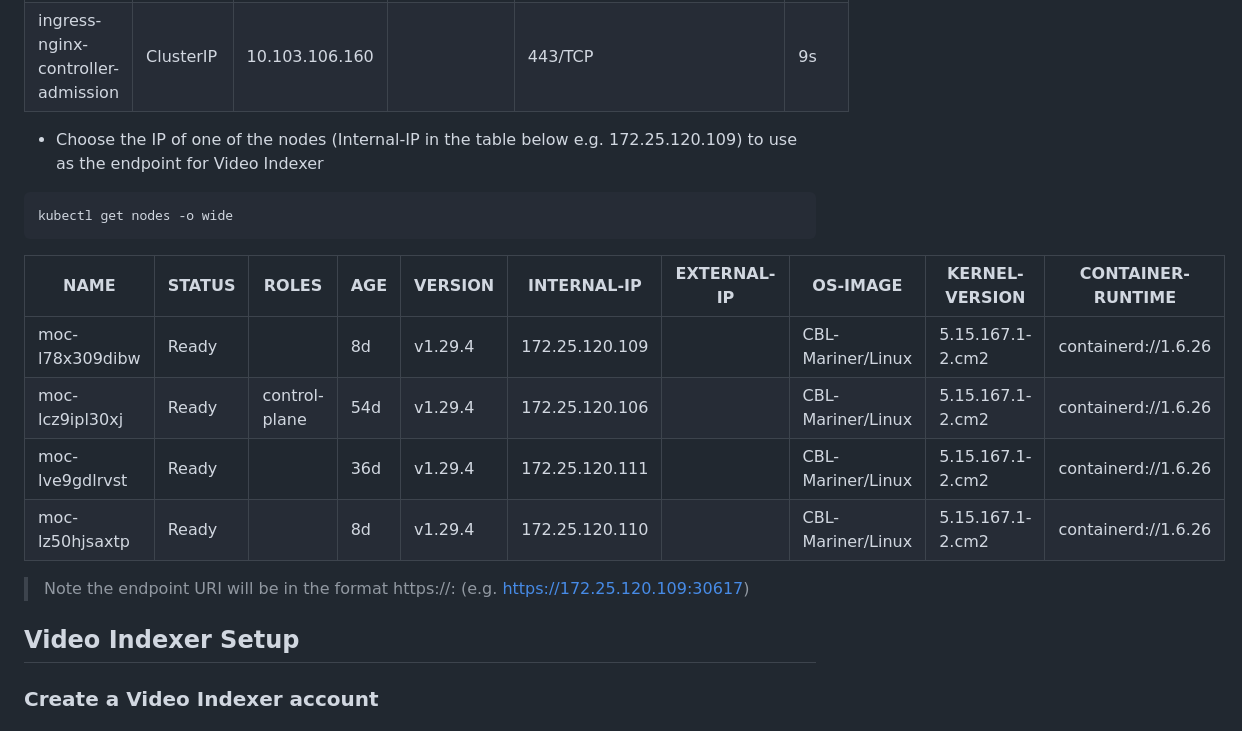
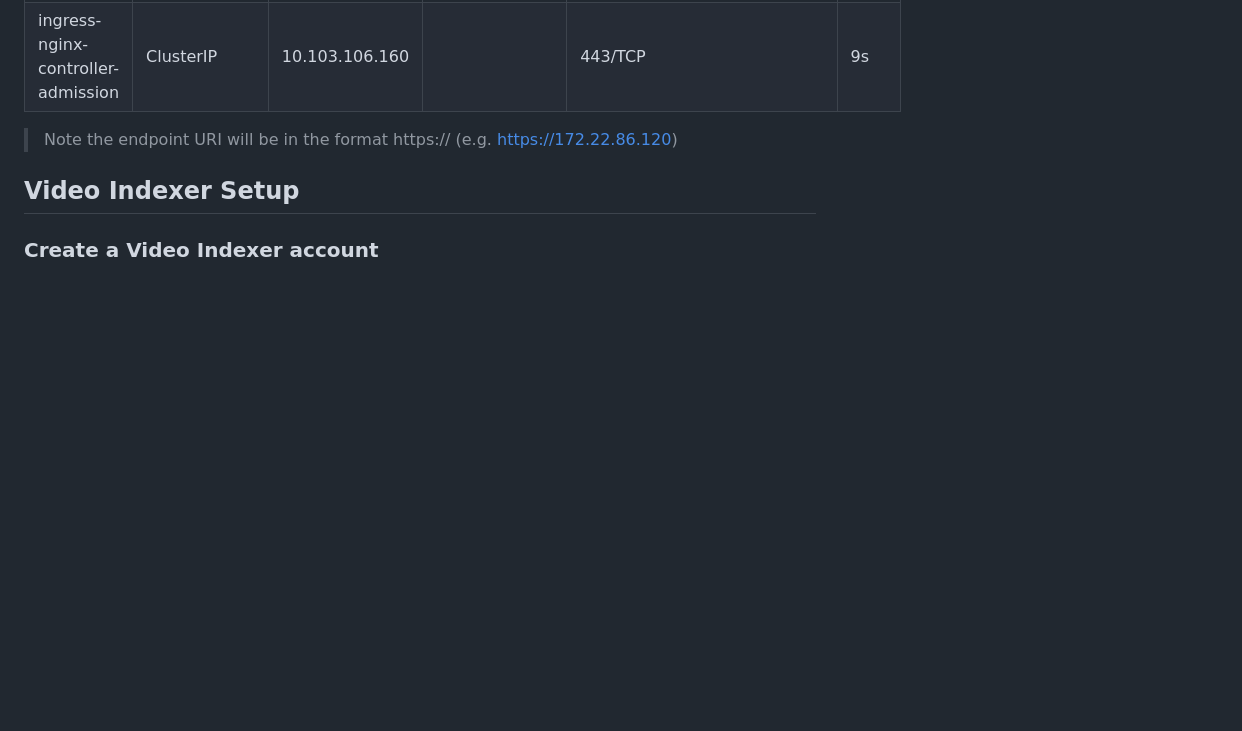
Before and after one commit to Azure-Samples/azure-video-indexer-samples, a Markdown page: VideoIndexerEnabledByArc/AzureLocal/Readme.md, the part around one of its changes. Rendered like a GitHub page; blank space fills up the shorter version.

````diff
--- a/VideoIndexerEnabledByArc/AzureLocal/Readme.md
+++ b/VideoIndexerEnabledByArc/AzureLocal/Readme.md
@@ -69,16 +65,6 @@ kubectl get svc -n ingress-nginx
 | ingress-nginx-controller-admission   | ClusterIP   | 10.103.106.160   | <none>      | 443/TCP                      | 9s  |
-- Choose the IP of one of the nodes (Internal-IP in the table below e.g. 172.25.120.109) to use as the endpoint for Video Indexer
-```bash
-kubectl get nodes -o wide
-```
-| NAME              | STATUS | ROLES         | AGE  | VERSION | INTERNAL-IP     | EXTERNAL-IP | OS-IMAGE        | KERNEL-VERSION  | CONTAINER-RUNTIME     |
-|-------------------|--------|---------------|------|---------|-----------------|-------------|-----------------|------------------|-----------------------|
-| moc-l78x309dibw   | Ready  | <none>        | 8d   | v1.29.4 | 172.25.120.109  | <none>      | CBL-Mariner/Linux | 5.15.167.1-2.cm2 | containerd://1.6.26   |
-| moc-lcz9ipl30xj   | Ready  | control-plane | 54d  | v1.29.4 | 172.25.120.106  | <none>      | CBL-Mariner/Linux | 5.15.167.1-2.cm2 | containerd://1.6.26   |
-| moc-lve9gdlrvst   | Ready  | <none>        | 36d  | v1.29.4 | 172.25.120.111  | <none>      | CBL-Mariner/Linux | 5.15.167.1-2.cm2 | containerd://1.6.26   |
-| moc-lz50hjsaxtp   | Ready  | <none>        | 8d   | v1.29.4 | 172.25.120.110  | <none>      | CBL-Mariner/Linux | 5.15.167.1-2.cm2 | containerd://1.6.26   |
 
-> Note the endpoint URI will be in the format https://<INTERNAL-IP>:<NODEPORT> (e.g. https://172.25.120.109:30617)
+> Note the endpoint URI will be in the format https://<EXTERNAL-IP> (e.g. https://172.22.86.120)
 ## Video Indexer Setup
 ### Create a Video Indexer account
 ### Install the Video Indexer Enabled By Arc Extension
````
Also changed, not shown: other parts of VideoIndexerEnabledByArc/AzureLocal/Readme.md (+9 -13 lines).
